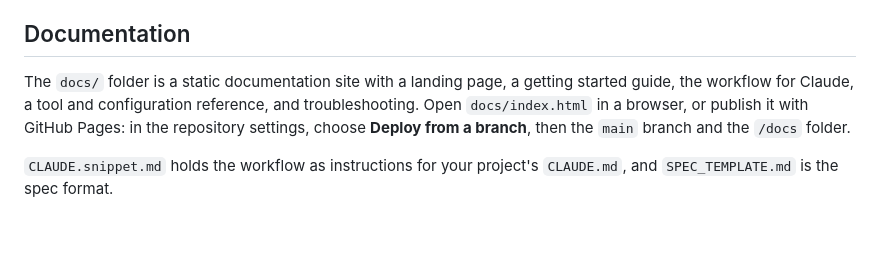
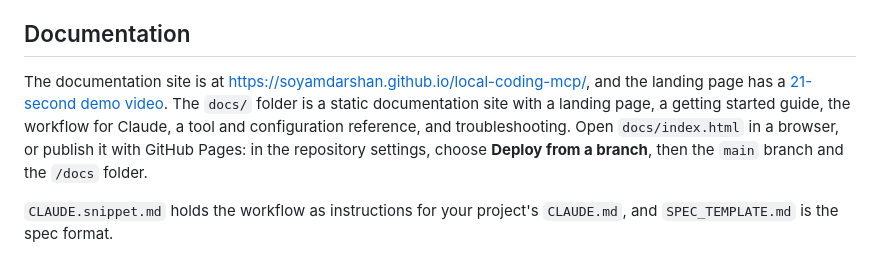
Before and after one commit to SoyamDarshan/local-coding-mcp, a Markdown page: README.md, the part around one of its changes. Drawn GitHub-style; blank space fills up the shorter version.

```diff
--- a/README.md
+++ b/README.md
@@ -100,7 +104,7 @@ Environment variables: `LOCALEXEC_ROOT` sets the project root explicitly, and `L
 
 ## Documentation
 
-The `docs/` folder is a static documentation site with a landing page, a getting started guide, the workflow for Claude, a tool and configuration reference, and troubleshooting. Open `docs/index.html` in a browser, or publish it with GitHub Pages: in the repository settings, choose **Deploy from a branch**, then the `main` branch and the `/docs` folder.
+The documentation site is at https://soyamdarshan.github.io/local-coding-mcp/, and the landing page has a [21-second demo video](https://soyamdarshan.github.io/local-coding-mcp/#demo). The `docs/` folder is a static documentation site with a landing page, a getting started guide, the workflow for Claude, a tool and configuration reference, and troubleshooting. Open `docs/index.html` in a browser, or publish it with GitHub Pages: in the repository settings, choose **Deploy from a branch**, then the `main` branch and the `/docs` folder.
 
 `CLAUDE.snippet.md` holds the workflow as instructions for your project's `CLAUDE.md`, and `SPEC_TEMPLATE.md` is the spec format.
 
```
Also changed, not shown: other parts of README.md (+4 -0 lines).
